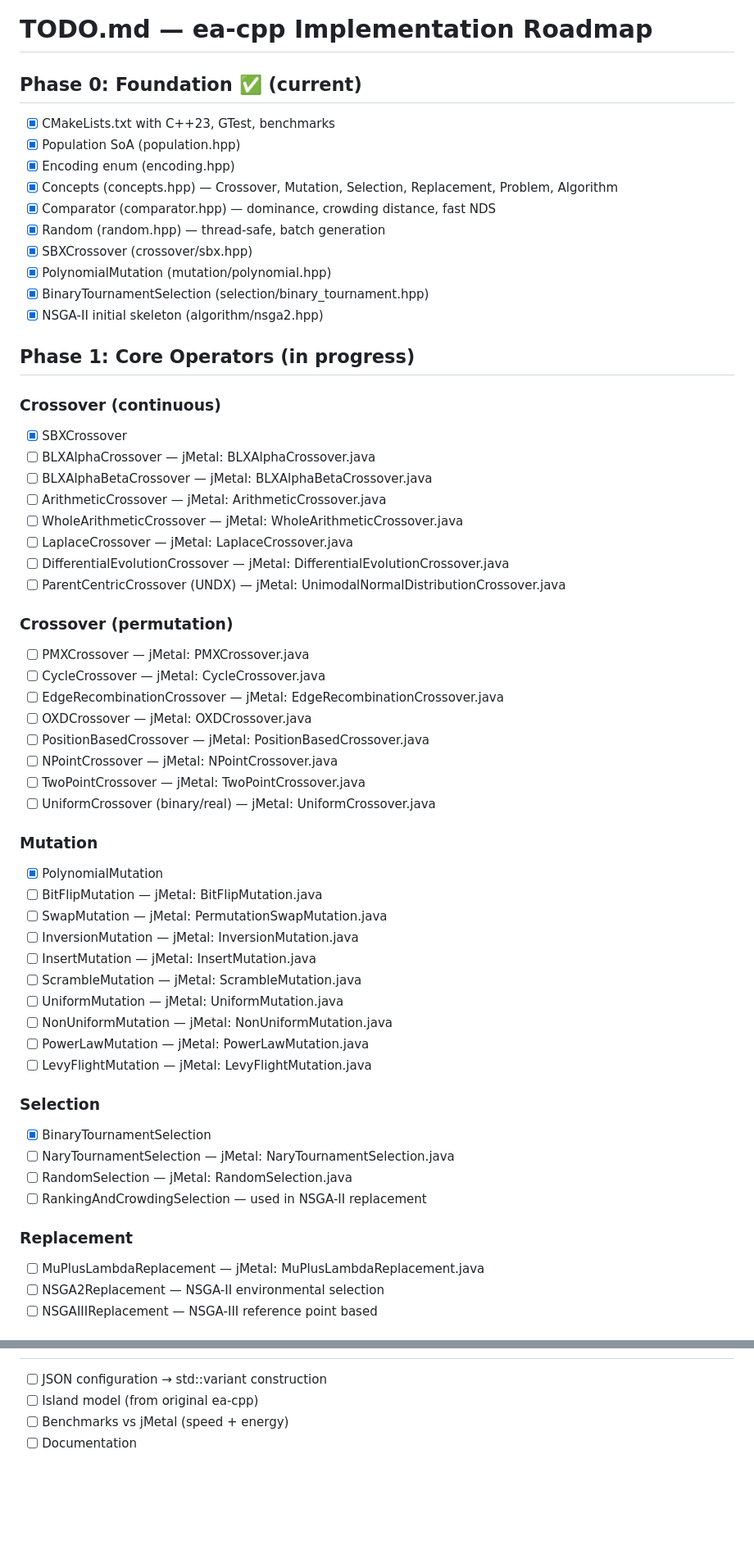
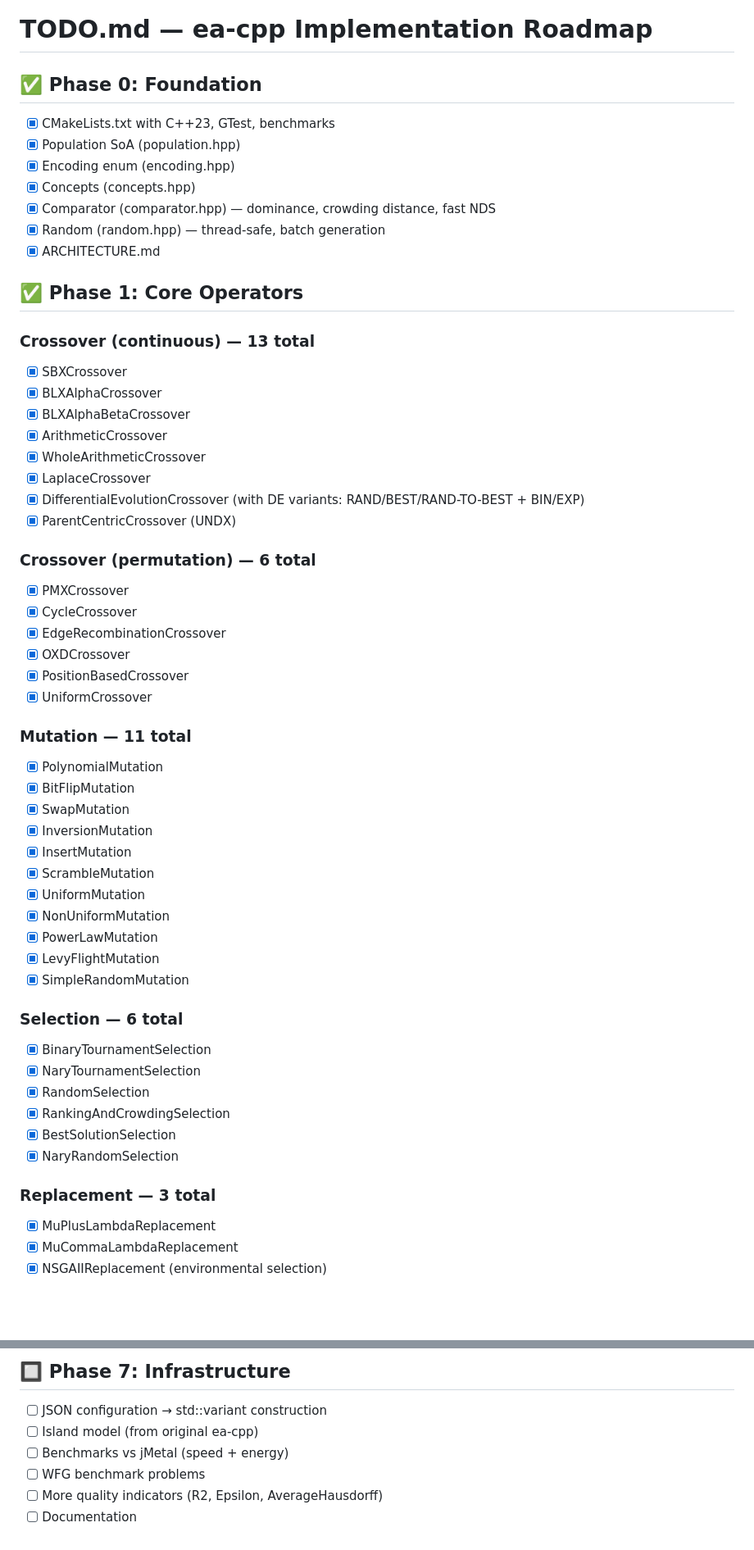
Before and after one commit to jmcruz-uma/ea_cpp_modern, a Markdown page: TODO.md, 2 parts joined by grey strips. Shown at 82% size. Rendered like a GitHub page; blank space fills up the shorter version.

Commit message:
docs: update TODO with completed phases

```diff
--- a/TODO.md
+++ b/TODO.md
@@ -1,58 +1,56 @@
 # TODO.md — ea-cpp Implementation Roadmap
 
-## Phase 0: Foundation ✅ (current)
+## ✅ Phase 0: Foundation
 - [x] CMakeLists.txt with C++23, GTest, benchmarks
 - [x] Population SoA (population.hpp)
 - [x] Encoding enum (encoding.hpp)
-- [x] Concepts (concepts.hpp) — Crossover, Mutation, Selection, Replacement, Problem, Algorithm
+- [x] Concepts (concepts.hpp)
 - [x] Comparator (comparator.hpp) — dominance, crowding distance, fast NDS
 - [x] Random (random.hpp) — thread-safe, batch generation
-- [x] SBXCrossover (crossover/sbx.hpp)
-- [x] PolynomialMutation (mutation/polynomial.hpp)
-- [x] BinaryTournamentSelection (selection/binary_tournament.hpp)
-- [x] NSGA-II initial skeleton (algorithm/nsga2.hpp)
+- [x] ARCHITECTURE.md
 
-## Phase 1: Core Operators (in progress)
-### Crossover (continuous)
+## ✅ Phase 1: Core Operators
+### Crossover (continuous) — 13 total
 - [x] SBXCrossover
-- [ ] BLXAlphaCrossover — jMetal: BLXAlphaCrossover.java
-- [ ] BLXAlphaBetaCrossover — jMetal: BLXAlphaBetaCrossover.java
-- [ ] ArithmeticCrossover — jMetal: ArithmeticCrossover.java
-- [ ] WholeArithmeticCrossover — jMetal: WholeArithmeticCrossover.java
-- [ ] LaplaceCrossover — jMetal: LaplaceCrossover.java
-- [ ] DifferentialEvolutionCrossover — jMetal: DifferentialEvolutionCrossover.java
-- [ ] ParentCentricCrossover (UNDX) — jMetal: UnimodalNormalDistributionCrossover.java
+- [x] BLXAlphaCrossover
+- [x] BLXAlphaBetaCrossover
+- [x] ArithmeticCrossover
+- [x] WholeArithmeticCrossover
+- [x] LaplaceCrossover
+- [x] DifferentialEvolutionCrossover (with DE variants: RAND/BEST/RAND-TO-BEST + BIN/EXP)
+- [x] ParentCentricCrossover (UNDX)
 
-### Crossover (permutation)
-- [ ] PMXCrossover — jMetal: PMXCrossover.java
-- [ ] CycleCrossover — jMetal: CycleCrossover.java
-- [ ] EdgeRecombinationCrossover — jMetal: EdgeRecombinationCrossover.java
-- [ ] OXDCrossover — jMetal: OXDCrossover.java
-- [ ] PositionBasedCrossover — jMetal: PositionBasedCrossover.java
-- [ ] NPointCrossover — jMetal: NPointCrossover.java
-- [ ] TwoPointCrossover — jMetal: TwoPointCrossover.java
-- [ ] UniformCrossover (binary/real) — jMetal: UniformCrossover.java
+### Crossover (permutation) — 6 total
+- [x] PMXCrossover
+- [x] CycleCrossover
+- [x] EdgeRecombinationCrossover
+- [x] OXDCrossover
+- [x] PositionBasedCrossover
+- [x] UniformCrossover
 
-### Mutation
+### Mutation — 11 total
 - [x] PolynomialMutation
-- [ ] BitFlipMutation — jMetal: BitFlipMutation.java
-- [ ] SwapMutation — jMetal: PermutationSwapMutation.java
-- [ ] InversionMutation — jMetal: InversionMutation.java
-- [ ] InsertMutation — jMetal: InsertMutation.java
-- [ ] ScrambleMutation — jMetal: ScrambleMutation.java
-- [ ] UniformMutation — jMetal: UniformMutation.java
-- [ ] NonUniformMutation — jMetal: NonUniformMutation.java
-- [ ] PowerLawMutation — jMetal: PowerLawMutation.java
-- [ ] LevyFlightMutation — jMetal: LevyFlightMutation.java
+- [x] BitFlipMutation
+- [x] SwapMutation
+- [x] InversionMutation
+- [x] InsertMutation
+- [x] ScrambleMutation
+- [x] UniformMutation
+- [x] NonUniformMutation
+- [x] PowerLawMutation
+- [x] LevyFlightMutation
+- [x] SimpleRandomMutation
 
-### Selection
+### Selection — 6 total
 - [x] BinaryTournamentSelection
-- [ ] NaryTournamentSelection — jMetal: NaryTournamentSelection.java
-- [ ] RandomSelection — jMetal: RandomSelection.java
-- [ ] RankingAndCrowdingSelection — used in NSGA-II replacement
+- [x] NaryTournamentSelection
+- [x] RandomSelection
+- [x] RankingAndCrowdingSelection
+- [x] BestSolutionSelection
+- [x] NaryRandomSelection
 
-### Replacement
-- [ ] MuPlusLambdaReplacement — jMetal: MuPlusLambdaReplacement.java
-- [ ] NSGA2Replacement — NSGA-II environmental selection
-- [ ] NSGAIIIReplacement — NSGA-III reference point based
+### Replacement — 3 total
+- [x] MuPlusLambdaReplacement
+- [x] MuCommaLambdaReplacement
+- [x] NSGAIIReplacement (environmental selection)
 
@@ -85,4 +123,7 @@
+## 🔲 Phase 7: Infrastructure
 - [ ] JSON configuration → std::variant construction
 - [ ] Island model (from original ea-cpp)
 - [ ] Benchmarks vs jMetal (speed + energy)
+- [ ] WFG benchmark problems
+- [ ] More quality indicators (R2, Epsilon, AverageHausdorff)
 - [ ] Documentation
```
Also changed, not shown: other parts of TODO.md (+55 -15 lines).
